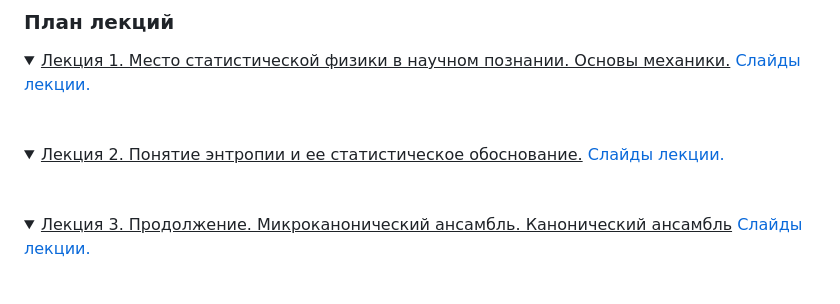
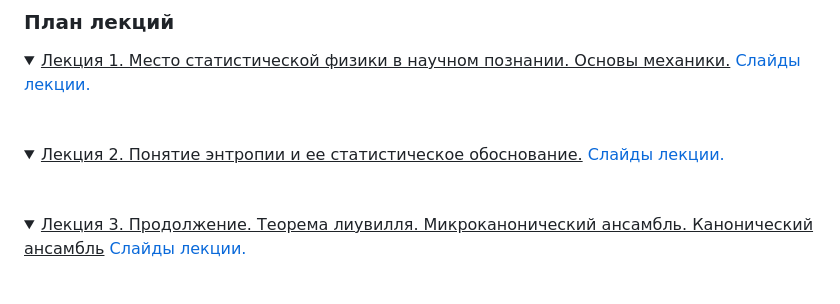
Before and after one commit to intbio/statphys_2024, a Markdown page: index.md, the part around one of its changes. GitHub-like rendering; folded sections open.

```diff
--- a/index.md
+++ b/index.md
@@ -57,7 +57,7 @@ TBD
 <br>
 </details>
 
-<details><summary><ins>Лекция 3. Продолжение. Микроканонический ансамбль. Канонический ансамбль</ins>
+<details><summary><ins>Лекция 3. Продолжение. Теорема лиувилля. Микроканонический ансамбль. Канонический ансамбль</ins>
 <a href="https://www.dropbox.com/scl/fi/0taqj8fzjwsnh7h93pw0l/Lecture3.ppt?rlkey=cb8lyj2btdab7g37a23zvfkok&dl=0">Слайды лекции.</a> </summary>
 <br>
 </details>
```
Also changed, not shown: other parts of index.md (+4 -1 lines).
